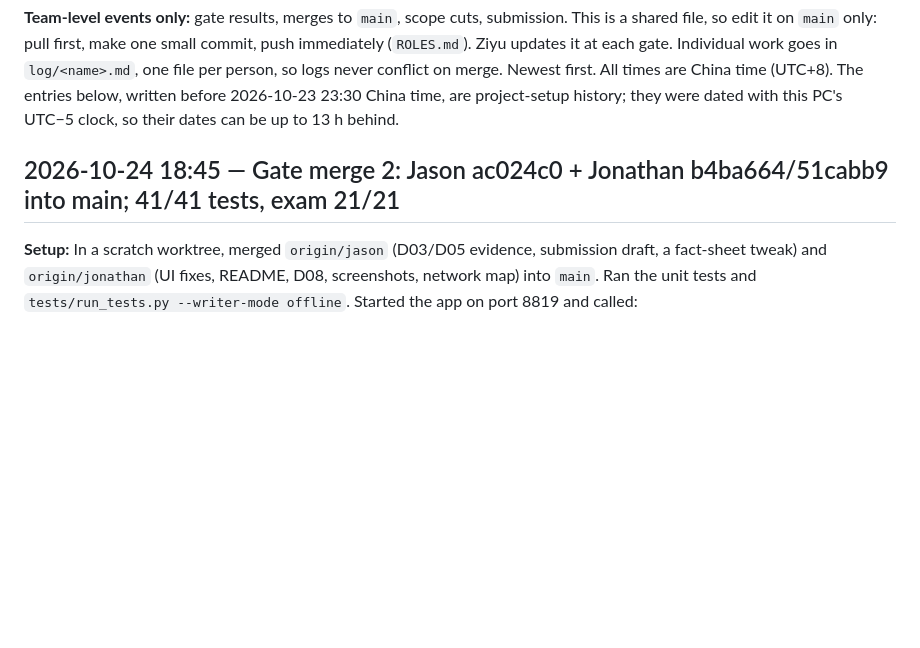
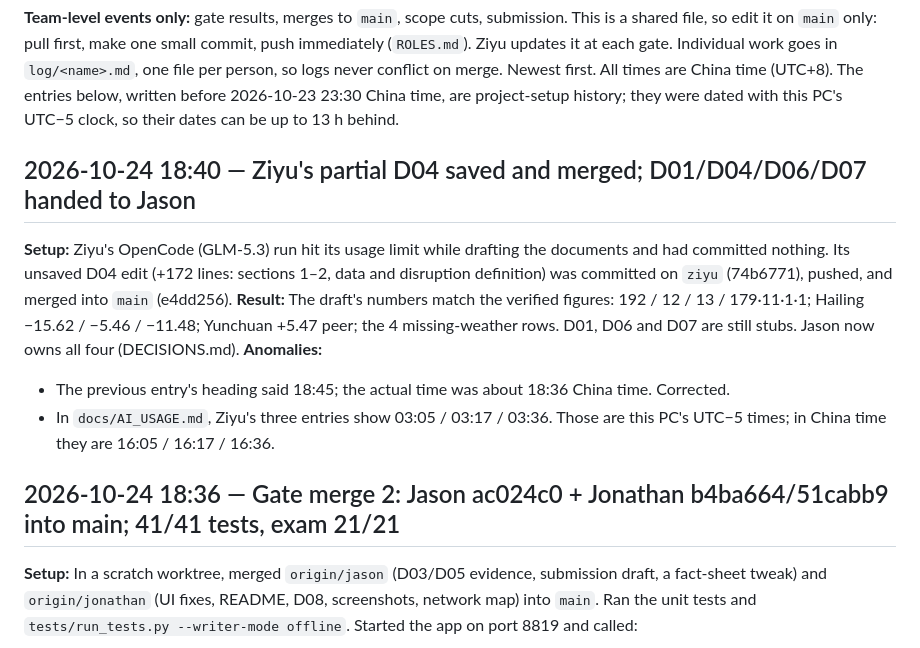
Before and after one commit to Rocketzt/t3-copilot, a Markdown page: docs/project/LOG.md, the part around the change. Drawn GitHub-style; blank space fills up the shorter version.

Commit message:
Hand D01/D04/D06/D07 to Jason; record saved D04 draft
Co-Authored-By: Claude Opus 5.5 <noreply@anthropic.com>

```diff
--- a/docs/project/LOG.md
+++ b/docs/project/LOG.md
@@ -5,7 +5,20 @@ it on `main` only: pull first, make one small commit, push immediately (`ROLES.m
 conflict on merge. Newest first. All times are China time (UTC+8). The entries below, written before 2026-10-23 23:30 China time,
 are project-setup history; they were dated with this PC's UTC−5 clock, so their dates can be up to 13 h behind.
 
-## 2026-10-24 18:45 — Gate merge 2: Jason ac024c0 + Jonathan b4ba664/51cabb9 into main; 41/41 tests, exam 21/21
+## 2026-10-24 18:40 — Ziyu's partial D04 saved and merged; D01/D04/D06/D07 handed to Jason
+
+**Setup:** Ziyu's OpenCode (GLM-5.3) run hit its usage limit while drafting the documents and had committed
+nothing. Its unsaved D04 edit (+172 lines: sections 1–2, data and disruption definition) was committed on `ziyu`
+(74b6771), pushed, and merged into `main` (e4dd256).
+**Result:** The draft's numbers match the verified figures: 192 / 12 / 13 / 179·11·1·1; Hailing −15.62 / −5.46 /
+−11.48; Yunchuan +5.47 peer; the 4 missing-weather rows. D01, D06 and D07 are still stubs. Jason now owns all four
+(DECISIONS.md).
+**Anomalies:**
+- The previous entry's heading said 18:45; the actual time was about 18:36 China time. Corrected.
+- In `docs/AI_USAGE.md`, Ziyu's three entries show 03:05 / 03:17 / 03:36. Those are this PC's UTC−5 times; in China
+  time they are 16:05 / 16:17 / 16:36.
+
+## 2026-10-24 18:36 — Gate merge 2: Jason ac024c0 + Jonathan b4ba664/51cabb9 into main; 41/41 tests, exam 21/21
 
 **Setup:** In a scratch worktree, merged `origin/jason` (D03/D05 evidence, submission draft, a fact-sheet tweak) and
 `origin/jonathan` (UI fixes, README, D08, screenshots, network map) into `main`. Ran the unit tests and
```
Also changed, not shown: ROLES.md (+1 -1 lines), docs/project/DECISIONS.md (+8 -0 lines).
